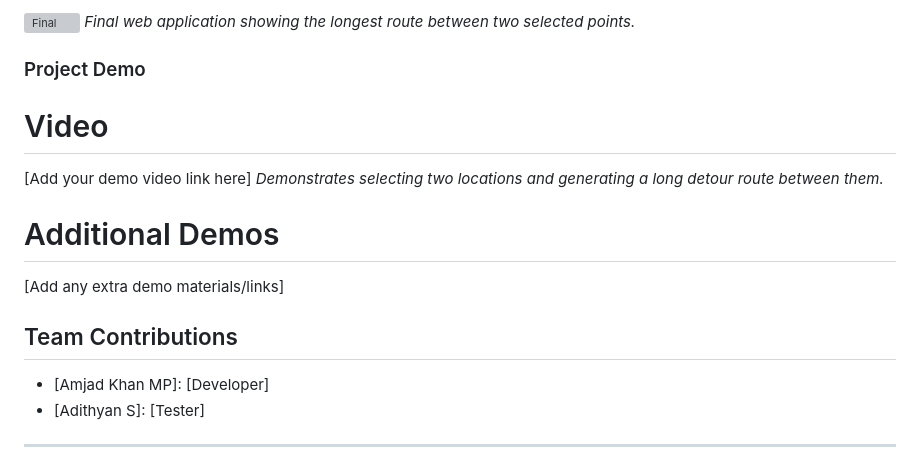
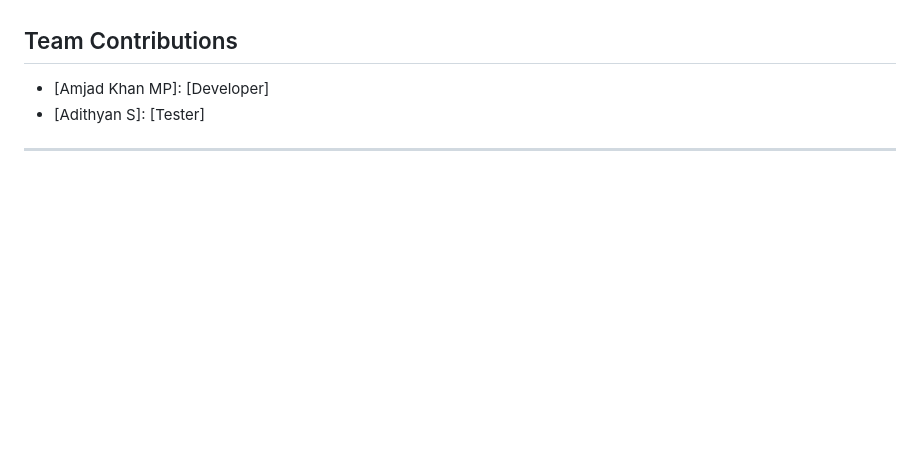
Before and after one commit to amjadkhhan/Edapovva, a Markdown page: README.md, the part around one of its changes. Drawn GitHub-style; blank space fills up the shorter version; grey boxes are pictures that could not be loaded.

Commit message:
Remove schematic, circuit, build photos, and demo sections from README

```diff
--- a/README.md
+++ b/README.md
@@ -111,17 +94,3 @@ and OpenStreetMap data.*
-![Final](Add%20photo%20of%20final%20product%20here) *Final web
-application showing the longest route between two selected points.*
-
-### Project Demo
-
-# Video
-
-\[Add your demo video link here\] *Demonstrates selecting two locations
-and generating a long detour route between them.*
-
-# Additional Demos
-
-\[Add any extra demo materials/links\]
-
 ## Team Contributions
 
 -   \[Amjad Khan MP\]: \[Developer\]
```
Also changed, not shown: other parts of README.md (+0 -17 lines).
